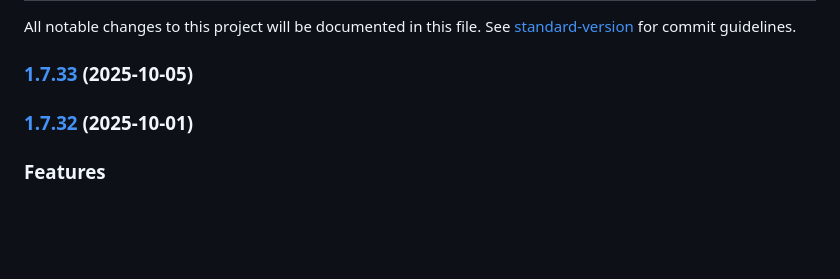
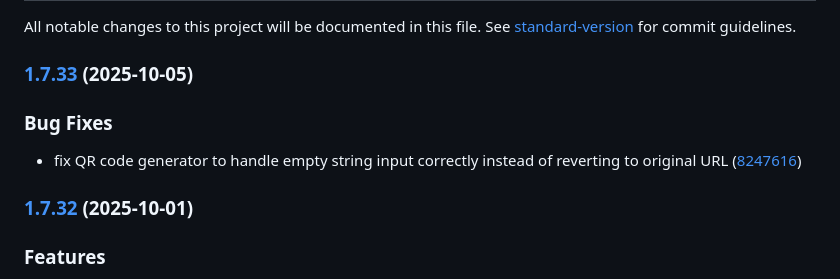
Before and after one commit to CCRI-Cyberknights/page, a Markdown page: CHANGELOG.md, the part around the change. Rendered like a GitHub page; blank space fills up the shorter version.

Commit message:
docs: add changelog entry for QR code empty string fix

```diff
--- a/CHANGELOG.md
+++ b/CHANGELOG.md
@@ -3,6 +3,10 @@
 All notable changes to this project will be documented in this file. See [standard-version](https://github.com/conventional-changelog/standard-version) for commit guidelines.
 
 ### [1.7.33](https://github.com/CCRI-Cyberknights/page/compare/v1.7.32...v1.7.33) (2025-10-05)
+
+### Bug Fixes
+
+* fix QR code generator to handle empty string input correctly instead of reverting to original URL ([8247616](https://github.com/CCRI-Cyberknights/page/commit/8247616f559d5cc4e11f1f1b651924720755657e))
 
 ### [1.7.32](https://github.com/CCRI-Cyberknights/page/compare/v1.7.31...v1.7.32) (2025-10-01)
 
```
